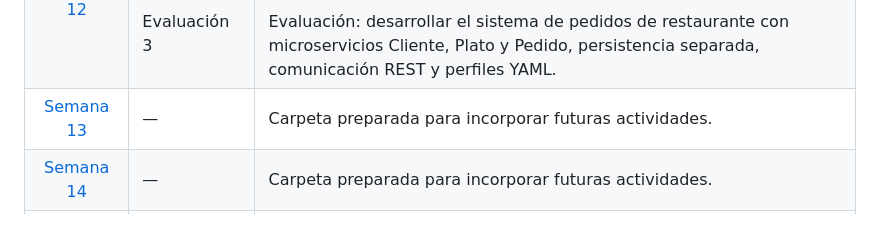
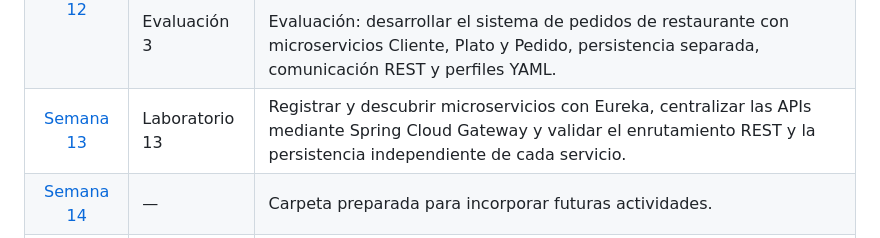
Before and after one commit to JesusCastillo2026/Desarrollo-de-Aplicaciones-Web, a Markdown page: README.md, the part around the change. Rendered like a GitHub page.

Commit message:
Actualizar tabla de la Semana 13

```diff
--- a/README.md
+++ b/README.md
@@ -42,7 +42,7 @@ Portafolio de laboratorios y evaluaciones organizados por semana.
     <tr><td align="center" valign="middle"><a href="Semana10/README.md">Semana 10</a></td><td>Laboratorio 10</td><td>Configurar los ambientes dev, qa, test y prod con Spring Profiles y variables de entorno en las API de productos y empleados.</td></tr>
     <tr><td align="center" valign="middle"><a href="Semana11/README.md">Semana 11</a></td><td>Laboratorio 11</td><td>Crear microservicios independientes para una tienda y un sistema de citas médicas, con APIs REST, persistencia JPA, validación y comunicación HTTP.</td></tr>
     <tr><td align="center" valign="middle"><a href="Semana12/README.md">Semana 12</a></td><td>Laboratorio 12<br><br>Evaluación 3</td><td>Laboratorio: crear servicios independientes registrados en Eureka y comunicar productos, categorías, clientes y pedidos mediante REST/OpenFeign, con bases separadas y validaciones.<br><br>Evaluación: desarrollar el sistema de pedidos de restaurante con microservicios Cliente, Plato y Pedido, persistencia separada, comunicación REST y perfiles YAML.</td></tr>
-    <tr><td align="center" valign="middle"><a href="Semana13/">Semana 13</a></td><td>—</td><td>Carpeta preparada para incorporar futuras actividades.</td></tr>
+    <tr><td align="center" valign="middle"><a href="Semana13/service-discovery-gateway/README.md">Semana 13</a></td><td>Laboratorio 13</td><td>Registrar y descubrir microservicios con Eureka, centralizar las APIs mediante Spring Cloud Gateway y validar el enrutamiento REST y la persistencia independiente de cada servicio.</td></tr>
     <tr><td align="center" valign="middle"><a href="Semana14/">Semana 14</a></td><td>—</td><td>Carpeta preparada para incorporar futuras actividades.</td></tr>
     <tr><td align="center" valign="middle"><a href="Semana15/">Semana 15</a></td><td>—</td><td>Carpeta preparada para incorporar futuras actividades.</td></tr>
     <tr><td align="center" valign="middle"><a href="Semana16/">Semana 16</a></td><td>—</td><td>Carpeta preparada para incorporar futuras actividades.</td></tr>
```
